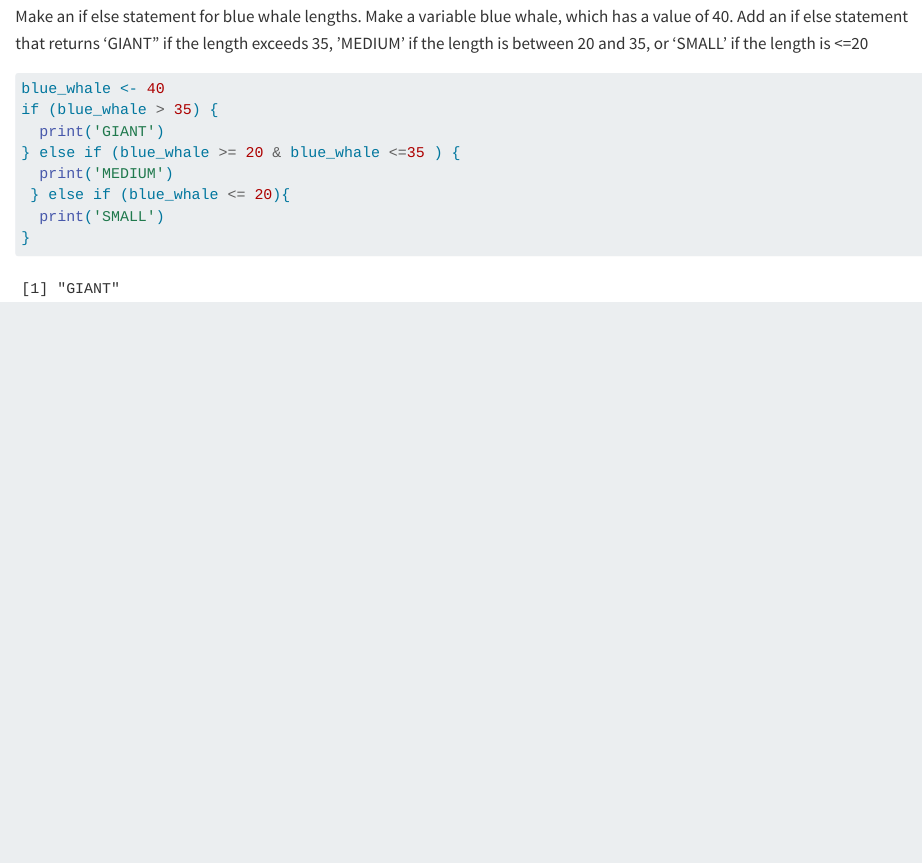
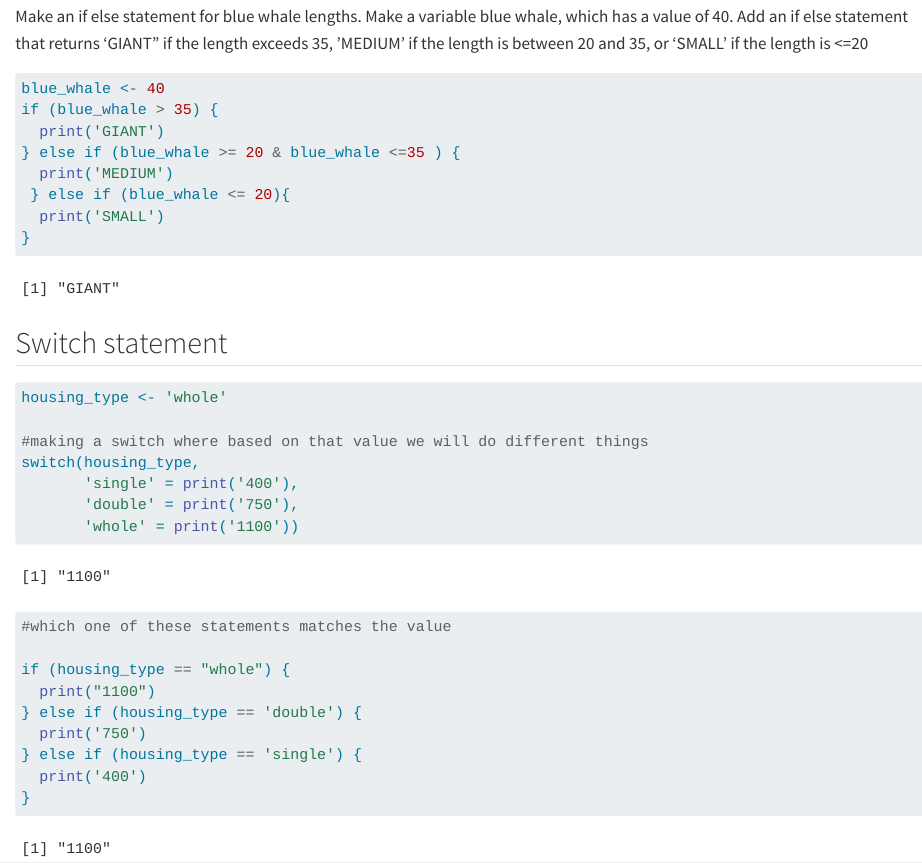
Before and after one commit to mariamkg00/eds221_day3_interactive_session, a Quarto document (Day3_Interactive_session.qmd): the page in a window 1100 px wide, from 360 px down. Rendered offline with R 4.5, knitr and Pandoc in place of Quarto, with nearby package versions.

Commit message:
add switch statement

````diff
--- a/Day3_Interactive_session.qmd
+++ b/Day3_Interactive_session.qmd
@@ -30,3 +30,24 @@ if (blue_whale > 35) {
   print('SMALL')
 }
 ```
+
+## Switch statement
+
+```{r}
+housing_type <- 'whole'
+
+#making a switch where based on that value we will do different things
+switch(housing_type,
+       'single' = print('400'),
+       'double' = print('750'),
+       'whole' = print('1100'))
+#which one of these statements matches the value
+
+if (housing_type == "whole") {
+  print("1100")
+} else if (housing_type == 'double') {
+  print('750')
+} else if (housing_type == 'single') {
+  print('400')
+}
+```
````
